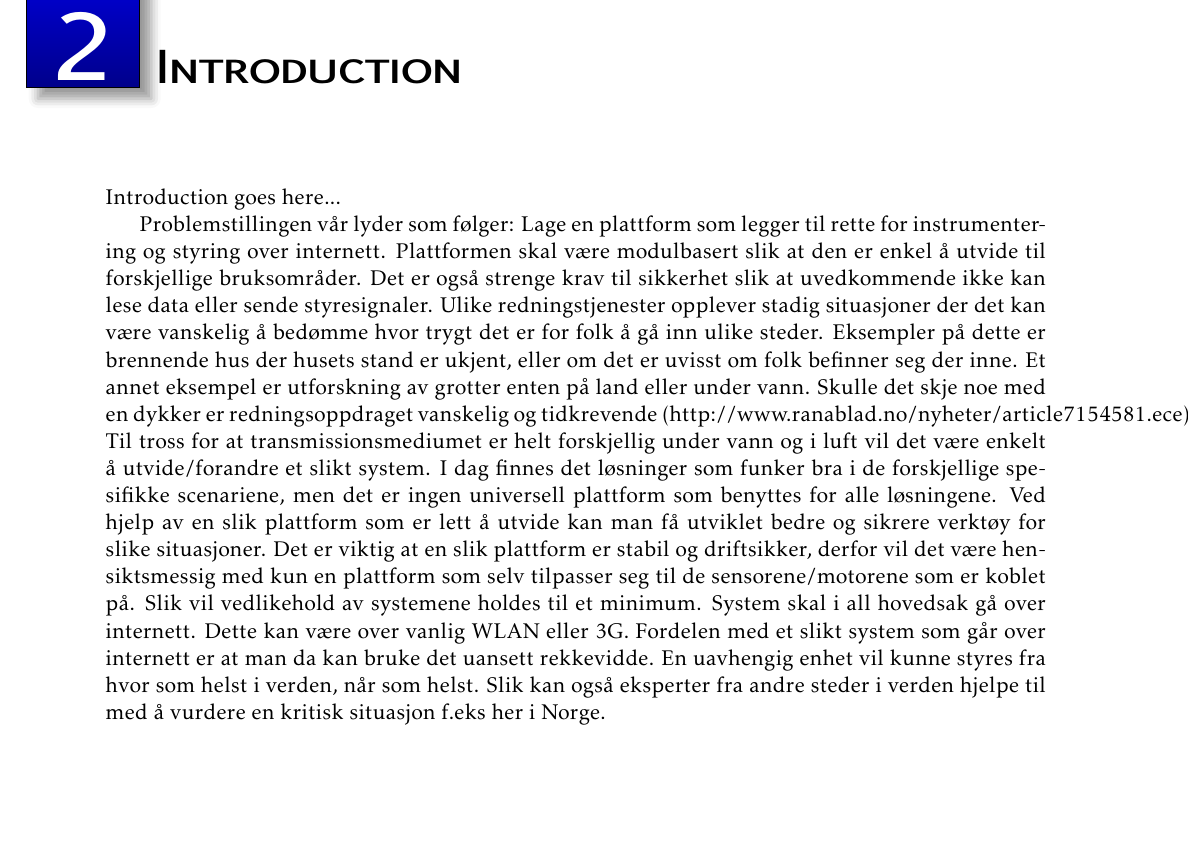
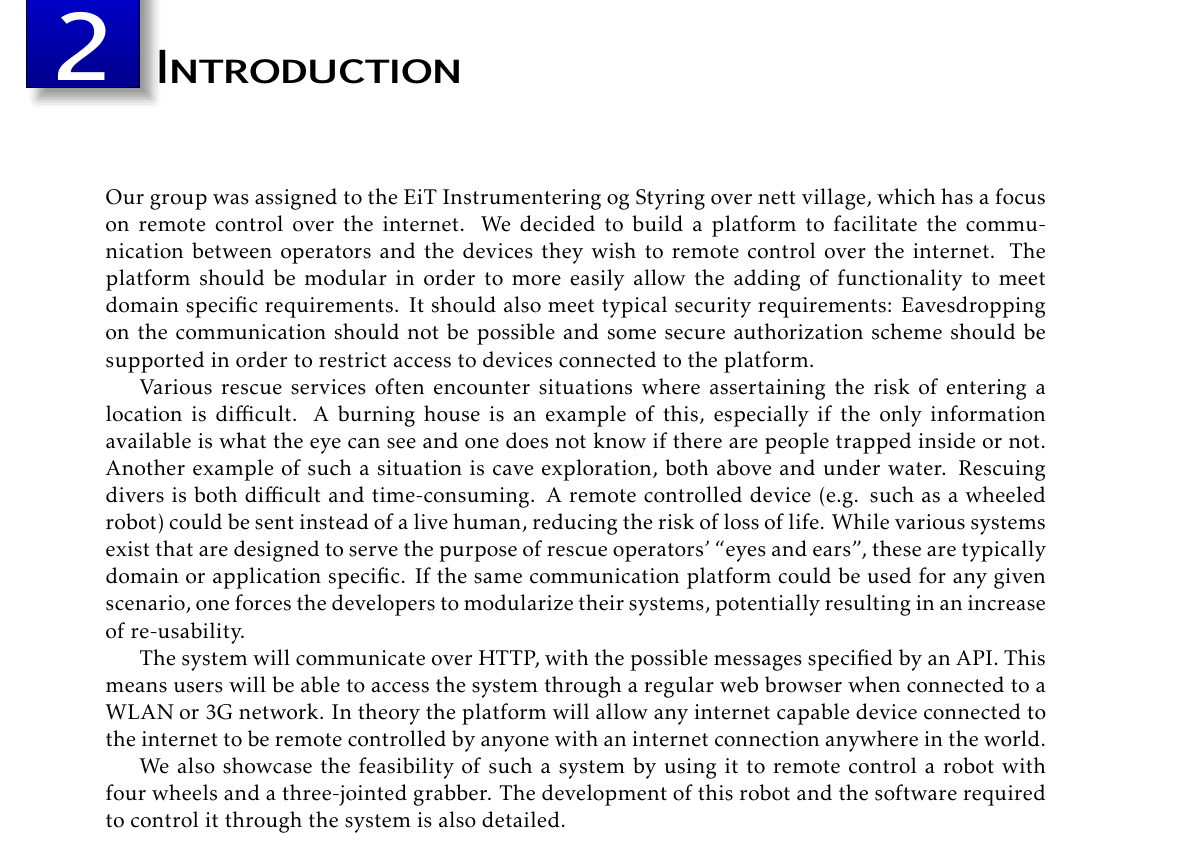
Before and after one commit to tverrkraftig/technical-report, a LaTeX document (report.tex, which reads introduction/introduction.tex): part of page 4 of 11, cut so that both start at the same text, the shorter picture padded with empty space. Compiled offline with pdfLaTeX.

Commit message:
drafted an introduction in english

```diff
--- a/introduction/introduction.tex
+++ b/introduction/introduction.tex
@@ -1,10 +1,21 @@
 \chapter{Introduction}
-Introduction goes here...
-% TODO: write an introduction
+%TODO: Noen andre enn Odd må gå gjennom dette.
+Our group was assigned to the EiT Instrumentering og Styring over nett village, which has a focus on remote control over the internet.
+%TODO: sjekk engelsk stavemåte av EiT og landsbynavn
+We decided to build a platform to facilitate the communication between operators and the devices they wish to remote control over the internet.
+The platform should be modular in order to more easily allow the adding of functionality to meet domain specific requirements.
+It should also meet typical security requirements: Eavesdropping on the communication should not be possible and some secure authorization scheme should be supported in order to restrict access to devices connected to the platform.
 
-% TODO: translate the following:
-Problemstillingen vår lyder som følger:
-Lage en plattform som legger til rette for instrumentering og styring over internett. Plattformen skal være modulbasert slik at den er enkel å utvide til forskjellige  bruksområder. Det er også strenge krav til sikkerhet slik at uvedkommende ikke kan lese data eller sende styresignaler.
-Ulike redningstjenester opplever stadig situasjoner der det kan være vanskelig å bedømme hvor trygt det er for folk å gå inn ulike steder. Eksempler på dette er brennende hus der husets stand er ukjent, eller om det er uvisst om folk befinner seg der inne. Et annet eksempel er utforskning av grotter enten på land eller under vann. Skulle det skje noe med en dykker er redningsoppdraget vanskelig og tidkrevende (http://www.ranablad.no/nyheter/article7154581.ece). Til tross for at transmissionsmediumet er helt forskjellig under vann og i luft vil det være enkelt å utvide/forandre et slikt system.
-I dag finnes det løsninger som funker bra i de forskjellige spesifikke scenariene, men det er ingen universell plattform som benyttes for alle løsningene. Ved hjelp av en slik plattform som er lett å utvide kan man få utviklet bedre og sikrere verktøy for slike situasjoner. Det er viktig at en slik plattform er stabil og driftsikker, derfor vil det være hensiktsmessig med kun en plattform som selv tilpasser seg til de sensorene/motorene som er koblet på. Slik vil vedlikehold av systemene holdes til et minimum.
-System skal i all hovedsak gå over internett. Dette kan være over vanlig WLAN eller 3G. Fordelen med et slikt system som går over internett er at man da kan bruke det uansett rekkevidde. En uavhengig enhet vil kunne styres fra hvor som helst i verden, når som helst. Slik kan også eksperter fra andre steder i verden hjelpe til med å vurdere en kritisk situasjon f.eks her i Norge.
+Various rescue services often encounter situations where assertaining the risk of entering a location is difficult. A burning house is an example of this, especially if the only information available is what the eye can see and one does not know if there are people trapped inside or not.
+Another example of such a situation is cave exploration, both above and under water.
+Rescuing divers is both difficult and time-consuming.  %TODO: insert reference to  http://www.ranablad.no/nyheter/article7154581.ece
+A remote controlled device (e.g. such as a wheeled robot) could be sent instead of a live human, reducing the risk of loss of life.
+While various systems exist that are designed to serve the purpose of rescue operators' ``eyes and ears'', these are typically domain or application specific.
+If the same communication platform could be used for any given scenario, one forces the developers to modularize their systems, potentially resulting in an increase of re-usability.
+
+The system will communicate over HTTP, with the possible messages specified by an API.
+This means users will be able to access the system through a regular web browser when connected to a WLAN or 3G network.
+In theory the platform will allow any internet capable device connected to the internet to be remote controlled by anyone with an internet connection anywhere in the world.
+
+We also showcase the feasibility of such a system by using it to remote control a robot with four wheels and a three-jointed grabber.
+The development of this robot and the software required to control it through the system is also detailed.
```
